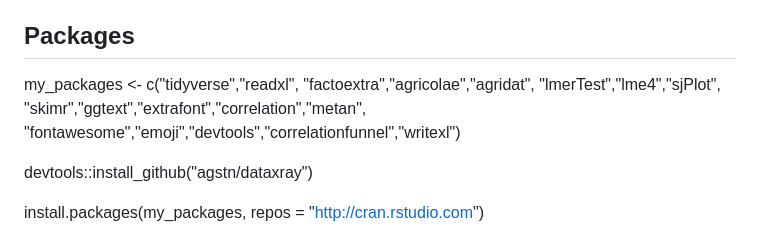
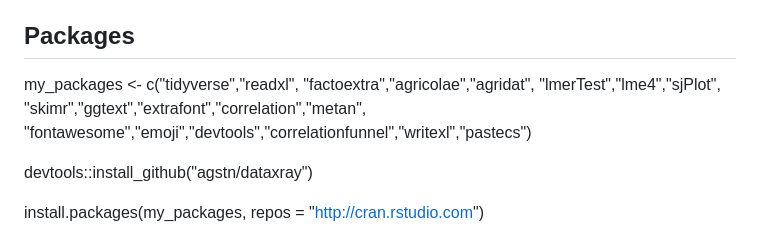
Before and after one commit to BB1464/workshop-introduction-to-R, a Markdown page: README.md, the part around one of its changes. Rendered like a GitHub page.

Commit message:
Add pastec package for descriptive statistics

```diff
--- a/README.md
+++ b/README.md
@@ -111,7 +111,8 @@ The slides can be found [**here**](https://bb1464.github.io/workshop-introductio
 
 ## Packages
 
-my_packages \<- c("tidyverse","readxl", "factoextra","agricolae","agridat", "lmerTest","lme4","sjPlot", "skimr","ggtext","extrafont","correlation","metan", "fontawesome","emoji","devtools","correlationfunnel","writexl")
+my_packages \<- c("tidyverse","readxl", "factoextra","agricolae","agridat", "lmerTest","lme4","sjPlot", "skimr","ggtext","extrafont","correlation","metan", "fontawesome","emoji","devtools","correlationfunnel","writexl","pastecs")
+
 
 devtools::install_github("agstn/dataxray")
 
```
Also changed, not shown: other parts of README.md (+2 -2 lines).
